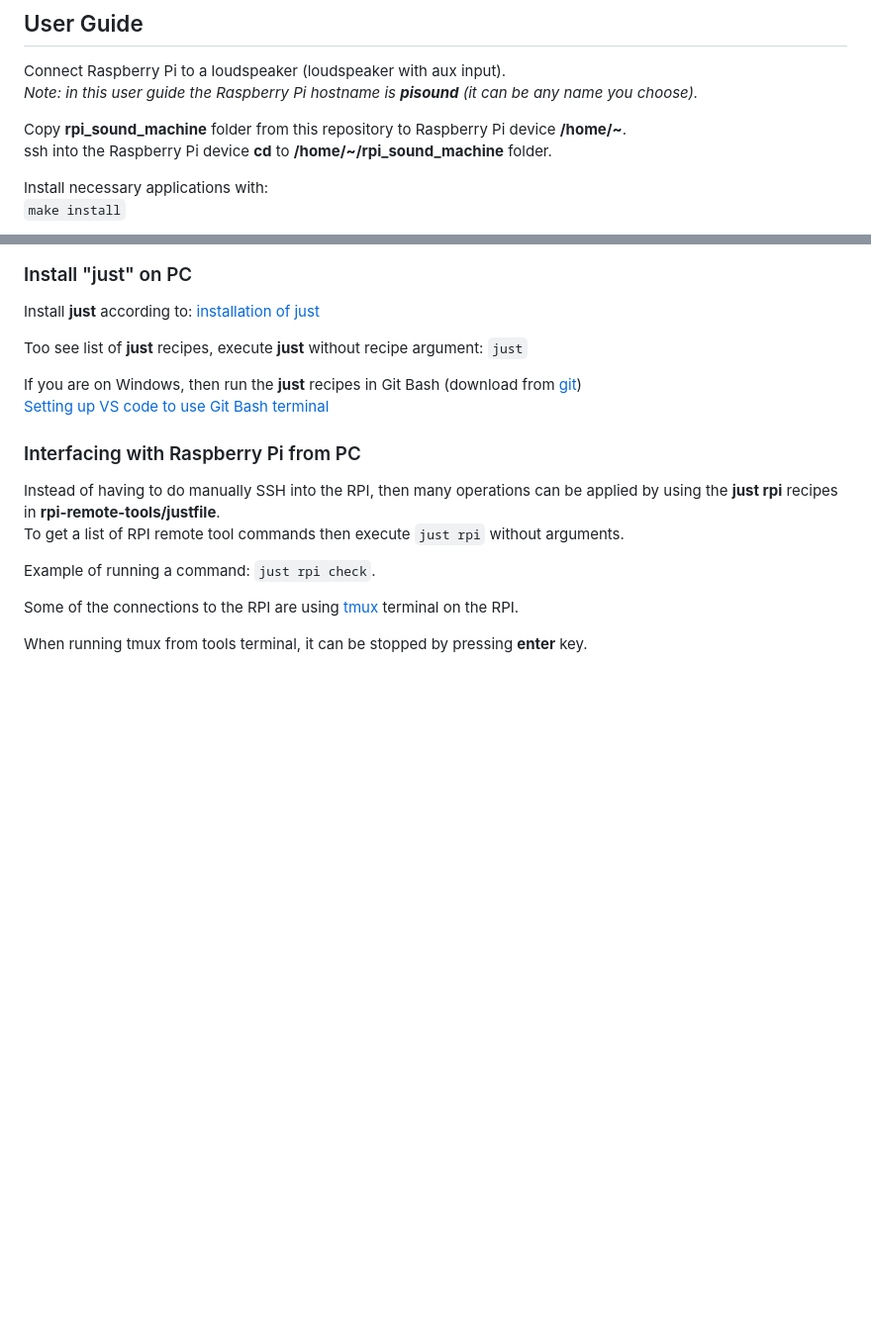
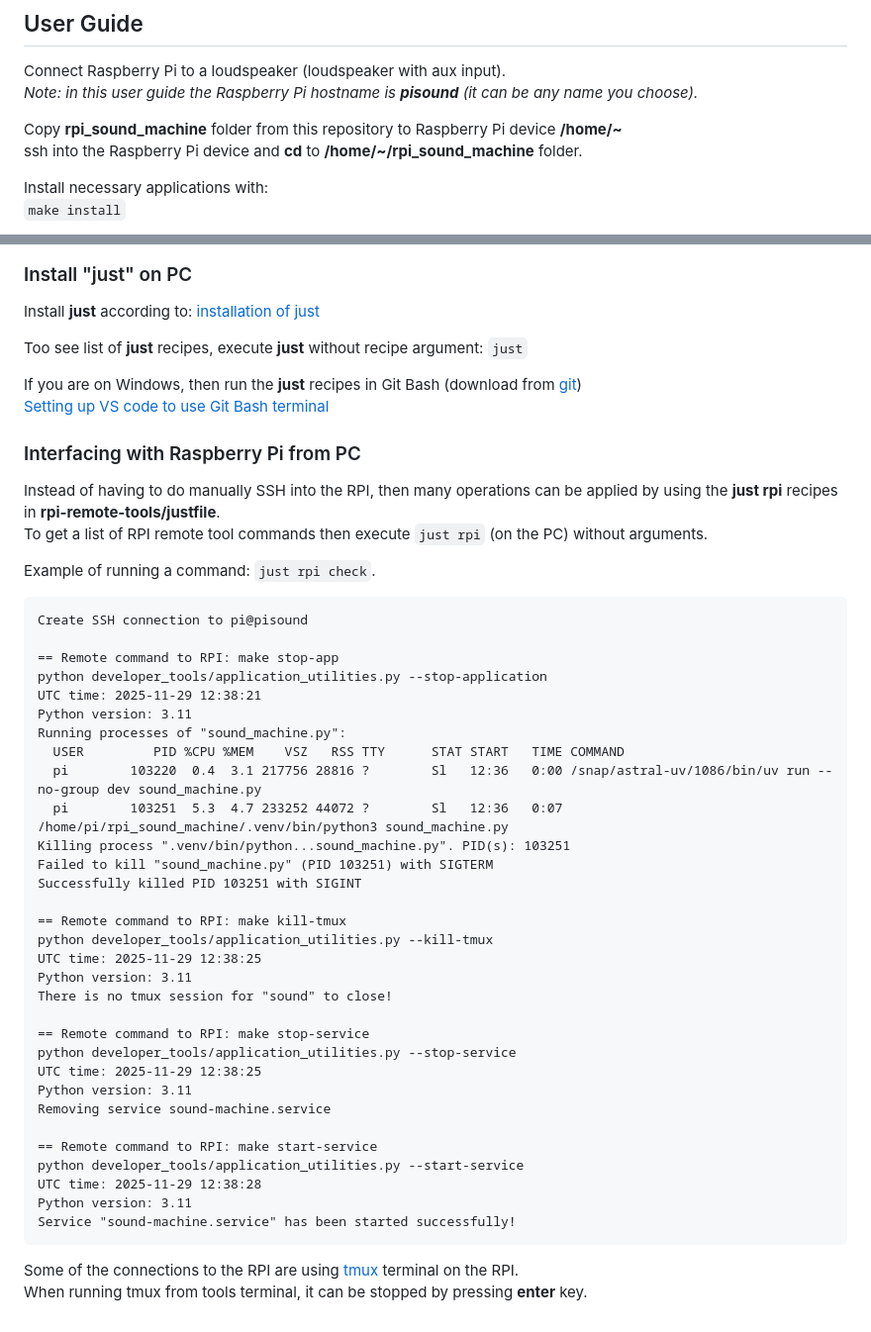
Before and after one commit to christianhansenx/rpi-sound-machine, a Markdown page: README.md, 2 parts joined by grey strips. Shown at 99% size. GitHub-like rendering; blank space fills up the shorter version.

````diff
--- a/README.md
+++ b/README.md
@@ -15,8 +15,8 @@ Connect Raspberry Pi to a loudspeaker (loudspeaker with aux input).<br>
 *Note: in this user guide the Raspberry Pi hostname is **pisound** (it can be any name you choose).*
 
 
-Copy **rpi_sound_machine** folder from this repository to Raspberry Pi device **/home/~**.<br>
-ssh into the Raspberry Pi device **cd** to **/home/~/rpi_sound_machine** folder.
+Copy **rpi_sound_machine** folder from this repository to Raspberry Pi device **/home/~**<br>
+ssh into the Raspberry Pi device and **cd** to **/home/~/rpi_sound_machine** folder.
 
 Install necessary applications with:<br>
 ```make install```
@@ -76,10 +76,42 @@ If you are on Windows, then run the **just** recipes in Git Bash (download from
 ### Interfacing with Raspberry Pi from PC
 
 Instead of having to do manually SSH into the RPI, then many operations can be applied by using the **just rpi** recipes in **rpi-remote-tools/justfile**.<br>
-To get a list of RPI remote tool commands then execute ```just rpi``` without arguments.
+To get a list of RPI remote tool commands then execute ```just rpi``` (on the PC) without arguments.
 
 Example of running a command: ```just rpi check```.
+```
+Create SSH connection to pi@pisound
+
+== Remote command to RPI: make stop-app
+python developer_tools/application_utilities.py --stop-application
+UTC time: 2025-11-29 12:38:21
+Python version: 3.11
+Running processes of "sound_machine.py":
+  USER         PID %CPU %MEM    VSZ   RSS TTY      STAT START   TIME COMMAND
+  pi        103220  0.4  3.1 217756 28816 ?        Sl   12:36   0:00 /snap/astral-uv/1086/bin/uv run --no-group dev sound_machine.py
+  pi        103251  5.3  4.7 233252 44072 ?        Sl   12:36   0:07 /home/pi/rpi_sound_machine/.venv/bin/python3 sound_machine.py
+Killing process ".venv/bin/python...sound_machine.py". PID(s): 103251
+Failed to kill "sound_machine.py" (PID 103251) with SIGTERM
+Successfully killed PID 103251 with SIGINT
+
+== Remote command to RPI: make kill-tmux
+python developer_tools/application_utilities.py --kill-tmux
+UTC time: 2025-11-29 12:38:25
+Python version: 3.11
+There is no tmux session for "sound" to close!
+
+== Remote command to RPI: make stop-service
+python developer_tools/application_utilities.py --stop-service
+UTC time: 2025-11-29 12:38:25
+Python version: 3.11
+Removing service sound-machine.service
+
+== Remote command to RPI: make start-service
+python developer_tools/application_utilities.py --start-service
+UTC time: 2025-11-29 12:38:28
+Python version: 3.11
+Service "sound-machine.service" has been started successfully!
+```
 
 Some of the connections to the RPI are using [tmux](https://github.com/tmux/tmux/wiki) terminal on the RPI.<br>
-
 When running tmux from tools terminal, it can be stopped by pressing **enter** key.
````
Also changed, not shown: TODO.md (deleted, +0 -41 lines).
